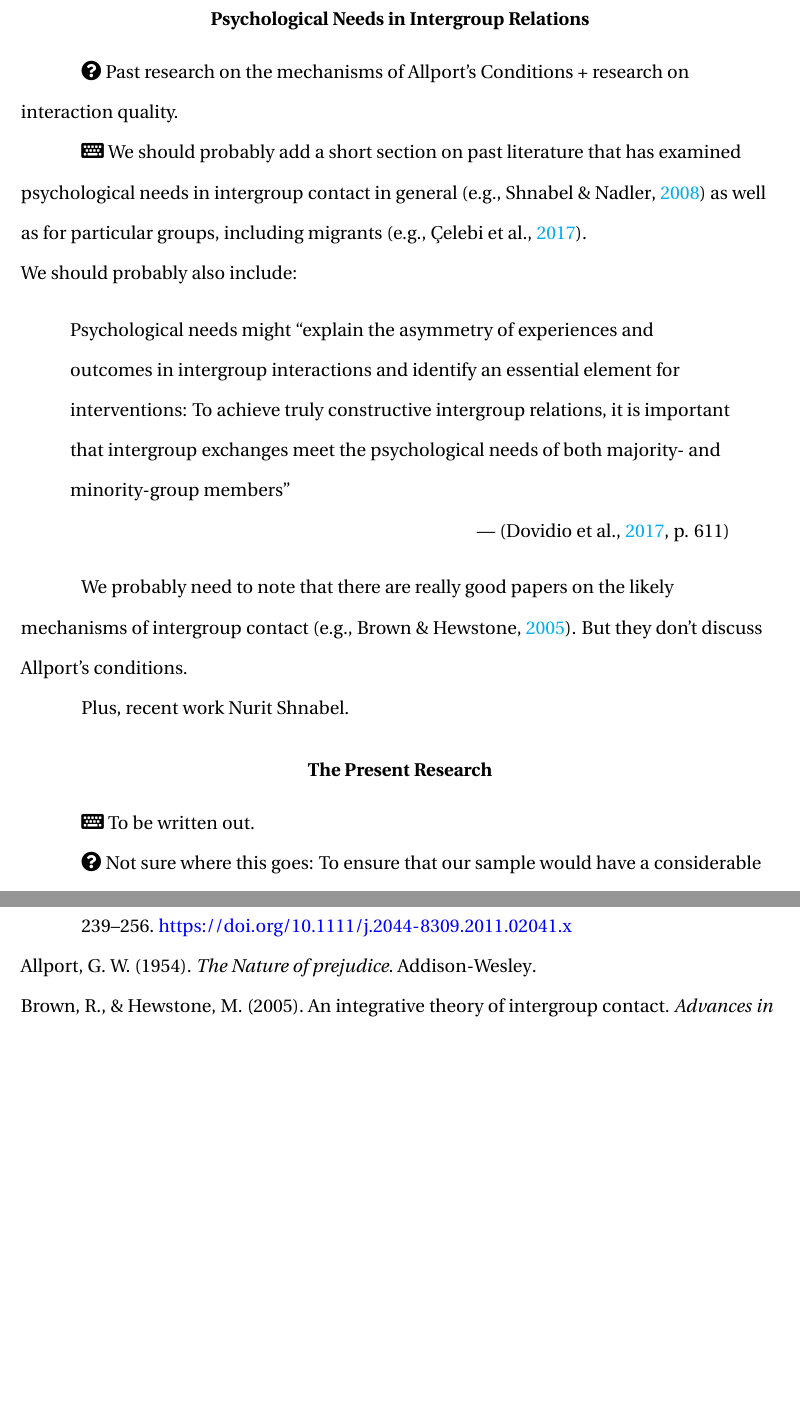
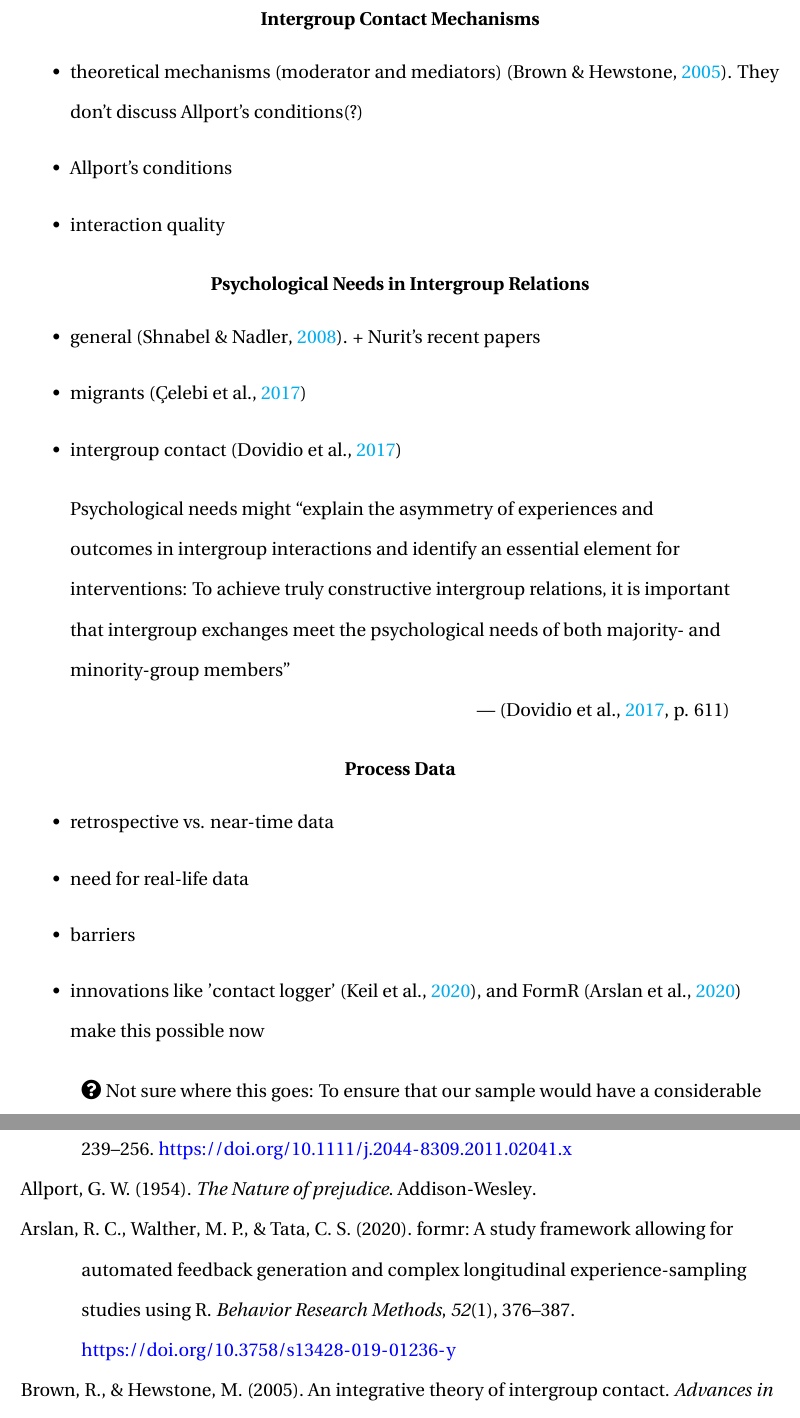
Before and after one commit to JannisCodes/intergroup-contact-needs, a LaTeX paper (manuscript.tex): two parts of pages 4 and 25 of 33 before the commit and two parts of pages 4 and 23 of 32 after it, joined at a grey line, cut at the place of the change, the shorter picture padded with empty space. Compiled offline with pdfLaTeX.

Commit message:
Updates from Overleaf

```diff
--- a/manuscript.tex
+++ b/manuscript.tex
@@ -216,24 +218,29 @@ In this article, we propose that the fulfillment of fundamental psychological ne
+\section{Intergroup Contact Mechanisms}
+\begin{itemize}
+    \item theoretical mechanisms (moderator and mediators) \citep[][]{Brown2005}. They don't discuss Allport's conditions(?)
+    \item Allport's conditions
+    \item interaction quality
+\end{itemize}
 
 \section{Psychological Needs in Intergroup Relations}
+\begin{itemize}
+    \item general \citep[][]{Shnabel2008}. + Nurit's recent papers
+    \item migrants \citep[][]{Celebi2017}
+    \item intergroup contact \citep[][]{Dovidio2017}
+\end{itemize}
 
-\faQuestionCircle\ Past research on the mechanisms of Allport's Conditions + research on interaction quality.
-
-
-
-\faKeyboard\ We should probably add a short section on past literature that has examined psychological needs in intergroup contact in general \citep[e.g.,][]{Shnabel2008} as well as for particular groups, including migrants \citep[e.g.,][]{Celebi2017}.
-
-\noindent We should probably also include:
 \begin{displayquote}
     Psychological needs might “explain the asymmetry of experiences and outcomes in intergroup interactions and identify an essential element for interventions: To achieve truly constructive intergroup relations, it is important that intergroup exchanges meet the psychological needs of both majority- and minority-group members” \\
     \hfill --- \citep[][p. 611]{Dovidio2017}
 \end{displayquote}
 
-We probably need to note that there are really good papers on the likely mechanisms of intergroup contact \citep[e.g.,][]{Brown2005}. But they don't discuss Allport's conditions.
-
-Plus, recent work Nurit Shnabel.
-
-\section{The Present Research}
-\faKeyboard\ To be written out.
+\section{Process Data}
+\begin{itemize}
+    \item retrospective vs. near-time data
+    \item need for real-life data
+    \item barriers
+    \item innovations like 'contact logger' \citep[][]{Keil2020}, and FormR \citep[][]{Arslan2020} make this possible now
+\end{itemize}
 
 \faQuestionCircle\ Not sure where this goes: To ensure that our sample would have a considerable number of intergroup contacts we focused on the minority group perspective in our second study. We followed a group of young migrants who had (daily) intergroup contacts with majority Dutch people. This design allowed us to test whether intergroup interactions and the fulfillment of psychological needs could jointly predict the development of attitudes towards the outgroup (i.e., the Dutch host society).
 
@@ -240,0 +268 @@ Based on this we formulated four main hypotheses:
+\printbibliography
@@ -332 +358,0 @@ The  effect of key need fulfillment on outgroup attitudes should  persist even w
-\printbibliography
```
Also changed, not shown: references.bib (+15 -0 lines), manuscript.tex (43 more changed lines).
